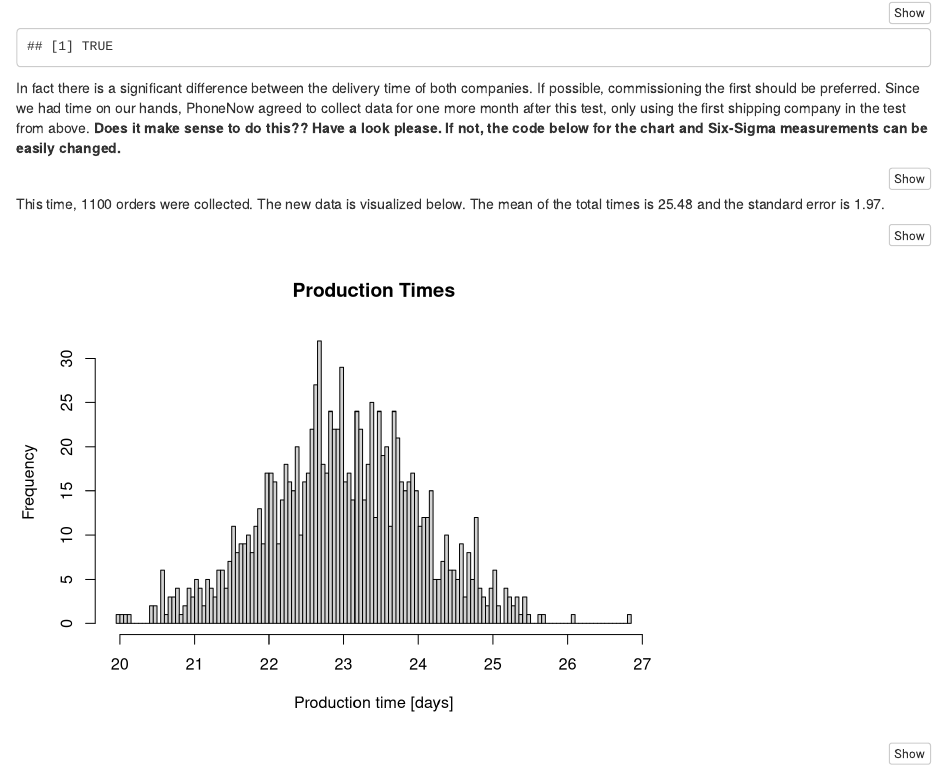
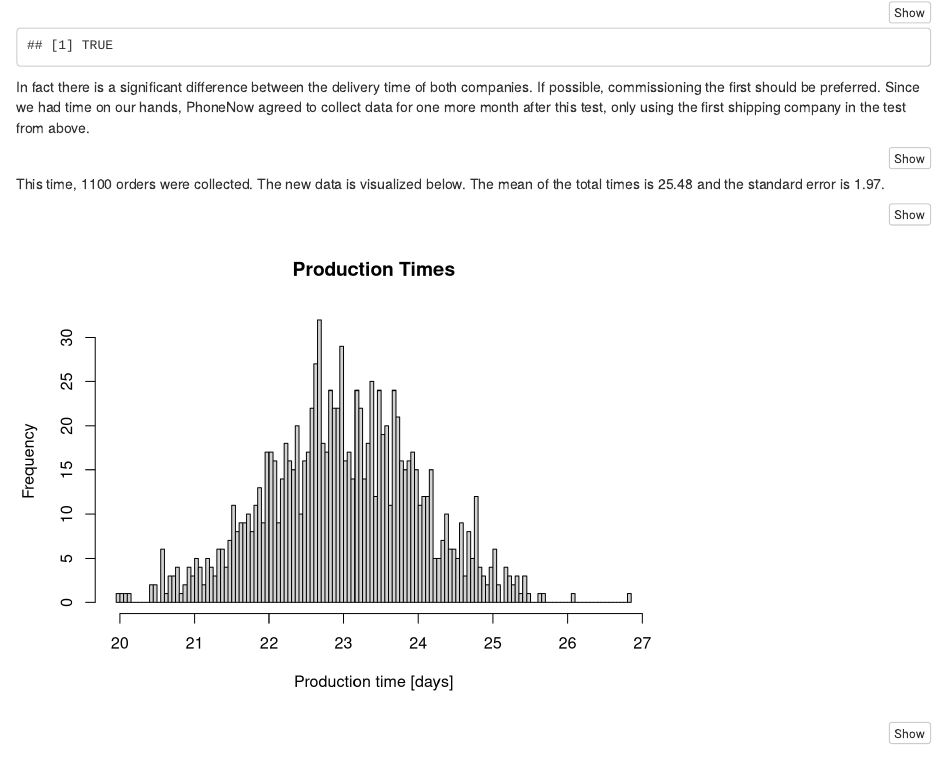
Before and after one commit to alexaoh/stat4BusMan, an R Markdown document (Assignment2/six_sigma_project.Rmd): the page in a window 1100 px wide, from 8780 px down before the commit and from 8880 px down after it, so that both start at the same text. Rendered offline with R 4.5, knitr and Pandoc, with nearby package versions.

Commit message:
modified project charter objectives and revised times experiment

````diff
--- a/Assignment2/six_sigma_project.Rmd
+++ b/Assignment2/six_sigma_project.Rmd
@@ -209,7 +209,7 @@
 median(t_ship_comp1) < median(t_ship_comp2)
 ```
 
-In fact there is a significant difference between the delivery time of both companies. If possible, commissioning the first should be preferred. Since we had time on our hands, PhoneNow agreed to collect data for one more month after this test, only using the first shipping company in the test from above. **Does it make sense to do this?? Have a look please. If not, the code below for the chart and Six-Sigma measurements can be easily changed. **
+In fact there is a significant difference between the delivery time of both companies. If possible, commissioning the first should be preferred. Since we had time on our hands, PhoneNow agreed to collect data for one more month after this test, only using the first shipping company in the test from above.
 
 ```{r}
 set.seed(1)
````
Also changed, not shown: Assignment2/ProjectCharter.png.
